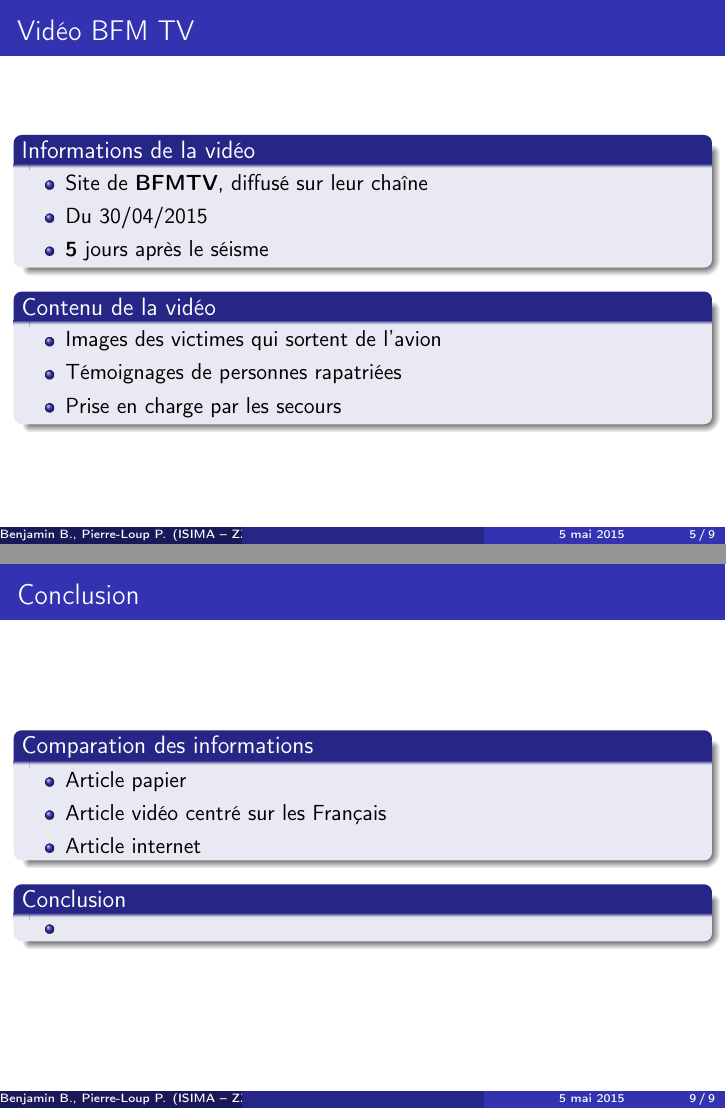
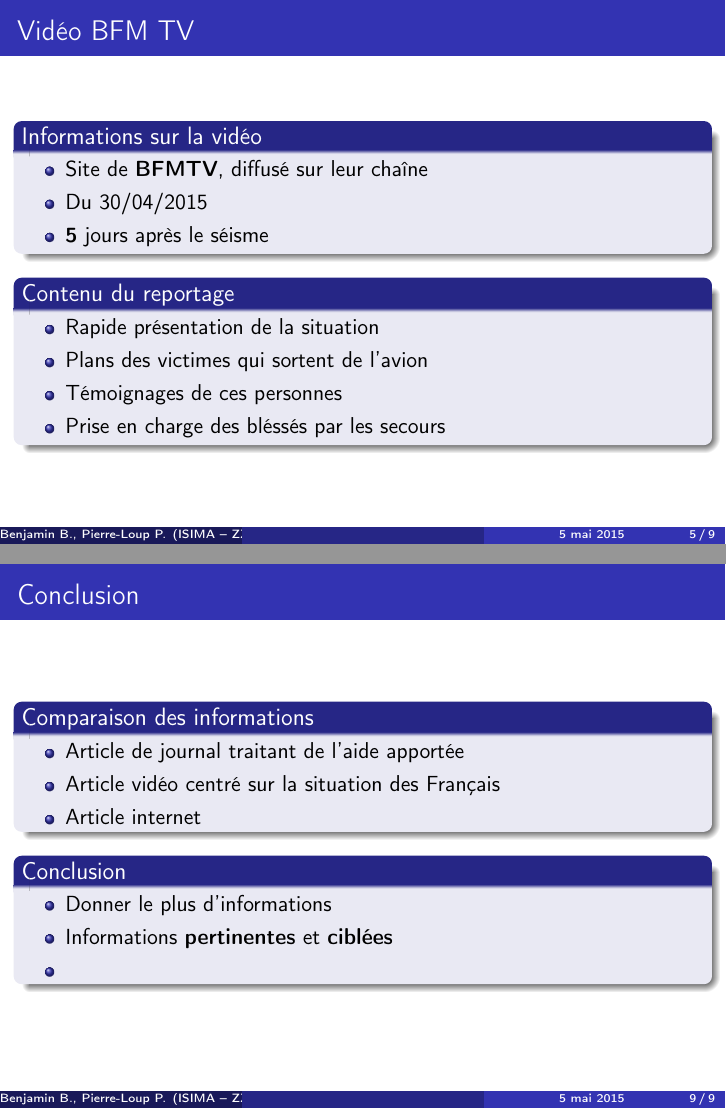
Before and after one commit to theCmaker/isima-revue-presse-comm, LaTeX slides (slide.tex, which reads partie2.tex, partie4.tex): pages 6 and 13 of 13, joined at a grey line. Compiled offline with pdfLaTeX.

Commit message:
Enhanced part3 and 4

```diff
--- a/partie2.tex
+++ b/partie2.tex
@@ -1,7 +1,7 @@
 \section{Vidéo BFM TV}
 \begin{frame}
 \frametitle{Vidéo BFM TV}
-  \begin{block}{Informations de la vidéo}
+  \begin{block}{Informations sur la vidéo}
     \begin{itemize}
       \item{Site de \textbf{BFMTV}, diffusé sur leur chaîne}
       \item{Du 30/04/2015}
@@ -9,11 +9,12 @@
     \end{itemize}
   \end{block} \pause
 
-  \begin{block}{Contenu de la vidéo}
+  \begin{block}{Contenu du reportage}
     \begin{itemize}
-      \item{Images des victimes qui sortent de l'avion}
-      \item{Témoignages de personnes rapatriées}
-      \item{Prise en charge par les secours}
+      \item{Rapide présentation de la situation}
+      \item{Plans des victimes qui sortent de l'avion}
+      \item{Témoignages de ces personnes}
+      \item{Prise en charge des bléssés par les secours}
     \end{itemize}
   \end{block}
 \end{frame}
@@ -25,9 +26,9 @@
       \item{Roissy-Charles-de-Gaulle}
       \item{\textbf{206} rescapés dans l'avion, dont \textbf{180} Français}
       \item{Une vingtaine de bléssés pris en charges} \pause
-      \item{Témoignages sur le déroulement du séisme}
+      \item{\textbf{Témoignages} sur le déroulement du séisme}
       \item{\textbf{4 jours} en attente d'un avion} \pause
-      \item{Environ \textbf{400} Français rentrés}
+      \item{Environ \textbf{400} Français à rapatrier}
       \item{Autant de Français toujours portés disparus}
     \end{itemize}
   \end{block}
--- a/partie4.tex
+++ b/partie4.tex
@@ -1,7 +1,6 @@
 \section{Conclusion}
 \begin{frame}
 \frametitle{Conclusion}
-  \begin{block}{Comparation des informations}
+  \begin{block}{Comparaison des informations}
     \begin{itemize}
-      \item{Article papier }
-      \item{Article vidéo centré sur les Français}
+      \item{Article de journal traitant de l'aide apportée}
```
Also changed, not shown: slide.pdf, partie4.tex (3 more changed lines).
